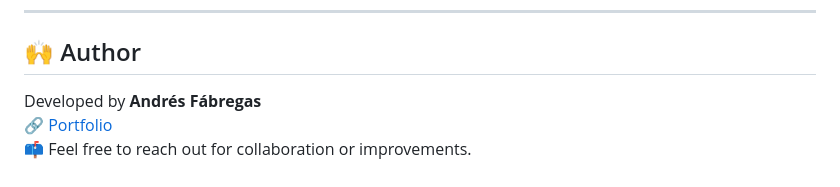
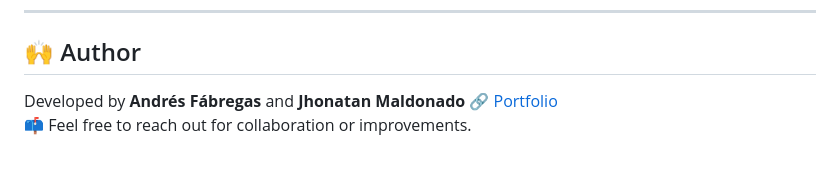
Before and after one commit to ANDFS2411x/gas-caribe-chat-bot1, a Markdown page: README.md, the part around the change. GitHub-like rendering.

Commit message:
Add Jhonatan Maldonado as co-author

```diff
--- a/README.md
+++ b/README.md
@@ -126,6 +126,6 @@ GasCaribe_Chatbot/
 
 ## 🙌 Author
 
-Developed by **Andrés Fábregas**
+Developed by **Andrés Fábregas**  and **Jhonatan Maldonado**
 🔗 [Portfolio](https://byandresfabregas.vercel.app/)
 📫 Feel free to reach out for collaboration or improvements.
```
